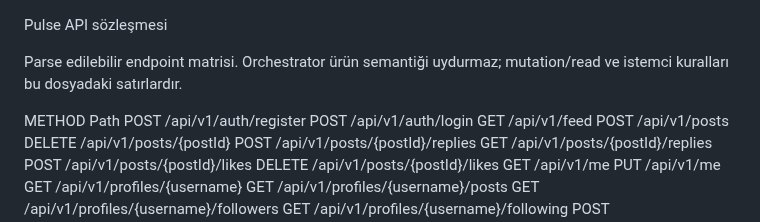
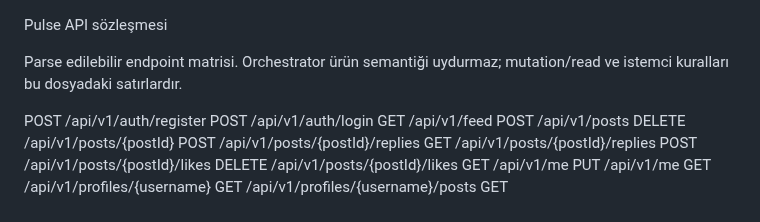
Before and after one commit to ilkankisi/pulse, a Markdown page: docs/api-contract.md, the part around the change. Drawn GitHub-style.

Commit message:
[architect] [architect] Ürün bütünlüğü: kontrat read-after-write (816b5eb4)

```diff
--- a/docs/api-contract.md
+++ b/docs/api-contract.md
@@ -2,7 +2,6 @@ Pulse API sözleşmesi
 
 Parse edilebilir endpoint matrisi. Orchestrator ürün semantiği uydurmaz; mutation/read ve istemci kuralları bu dosyadaki satırlardır.
 
-METHOD Path
 POST /api/v1/auth/register
 POST /api/v1/auth/login
 GET /api/v1/feed
```
